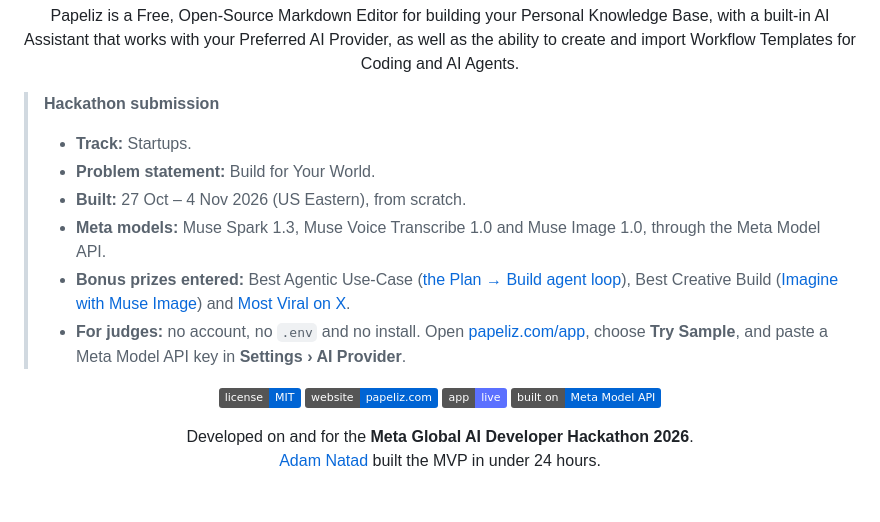
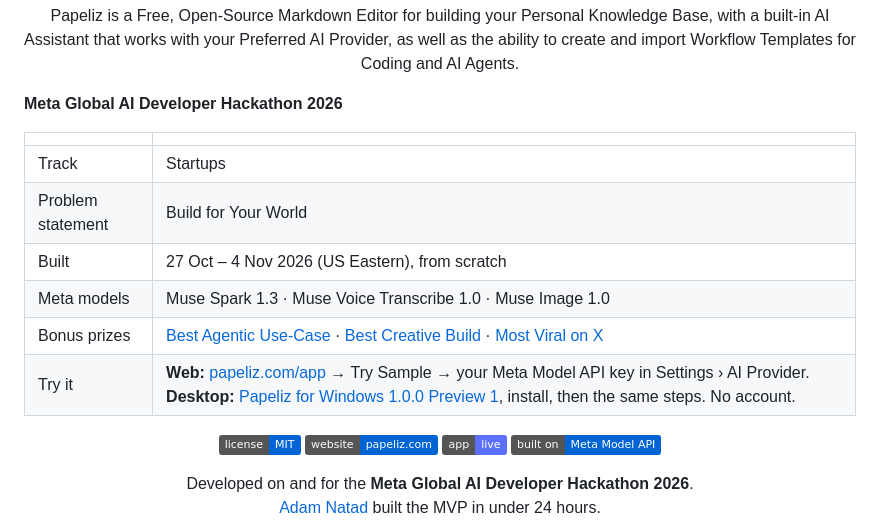
Before and after one commit to AdamNatad/Papeliz, a Markdown page: README.md, the part around the change. Drawn GitHub-style; badges without logos; blank space fills up the shorter version.

Commit message:
README: the hackathon details as a table, with web and desktop ways to try it

```diff
--- a/README.md
+++ b/README.md
@@ -12,16 +12,16 @@
   for Coding and AI Agents.
 </p>
 
-> **Hackathon submission**
->
-> - **Track:** Startups.
-> - **Problem statement:** Build for Your World.
-> - **Built:** 27 Oct – 4 Nov 2026 (US Eastern), from scratch.
-> - **Meta models:** Muse Spark 1.3, Muse Voice Transcribe 1.0 and Muse Image 1.0, through the Meta Model API.
-> - **Bonus prizes entered:** Best Agentic Use-Case ([the Plan → Build agent loop](#the-agent-loop)), Best Creative
->   Build ([Imagine with Muse Image](#features)) and [Most Viral on X](https://x.com/AdamNatad/status/2118121029365383634).
-> - **For judges:** no account, no `.env` and no install. Open [papeliz.com/app](https://papeliz.com/app/), choose
->   **Try Sample**, and paste a Meta Model API key in **Settings › AI Provider**.
+**Meta Global AI Developer Hackathon 2026**
+
+| | |
+| --- | --- |
+| Track | Startups |
+| Problem statement | Build for Your World |
+| Built | 27 Oct – 4 Nov 2026 (US Eastern), from scratch |
+| Meta models | Muse Spark 1.3 · Muse Voice Transcribe 1.0 · Muse Image 1.0 |
+| Bonus prizes | [Best Agentic Use-Case](#the-agent-loop) · [Best Creative Build](#features) · [Most Viral on X](https://x.com/AdamNatad/status/2118121029365383634) |
+| Try it | **Web:** [papeliz.com/app](https://papeliz.com/app/) → Try Sample → your Meta Model API key in Settings › AI Provider. **Desktop:** [Papeliz for Windows 1.0.0 Preview 1](https://github.com/AdamNatad/Papeliz/releases/download/v1.0.0-preview.1/Papeliz-1.0.0-preview.1-windows-x64-setup.exe), install, then the same steps. No account. |
 
 <p align="center">
   <a href="LICENSE"><img src="https://img.shields.io/badge/license-MIT-0064D4.svg" alt="License: MIT" /></a>
```
